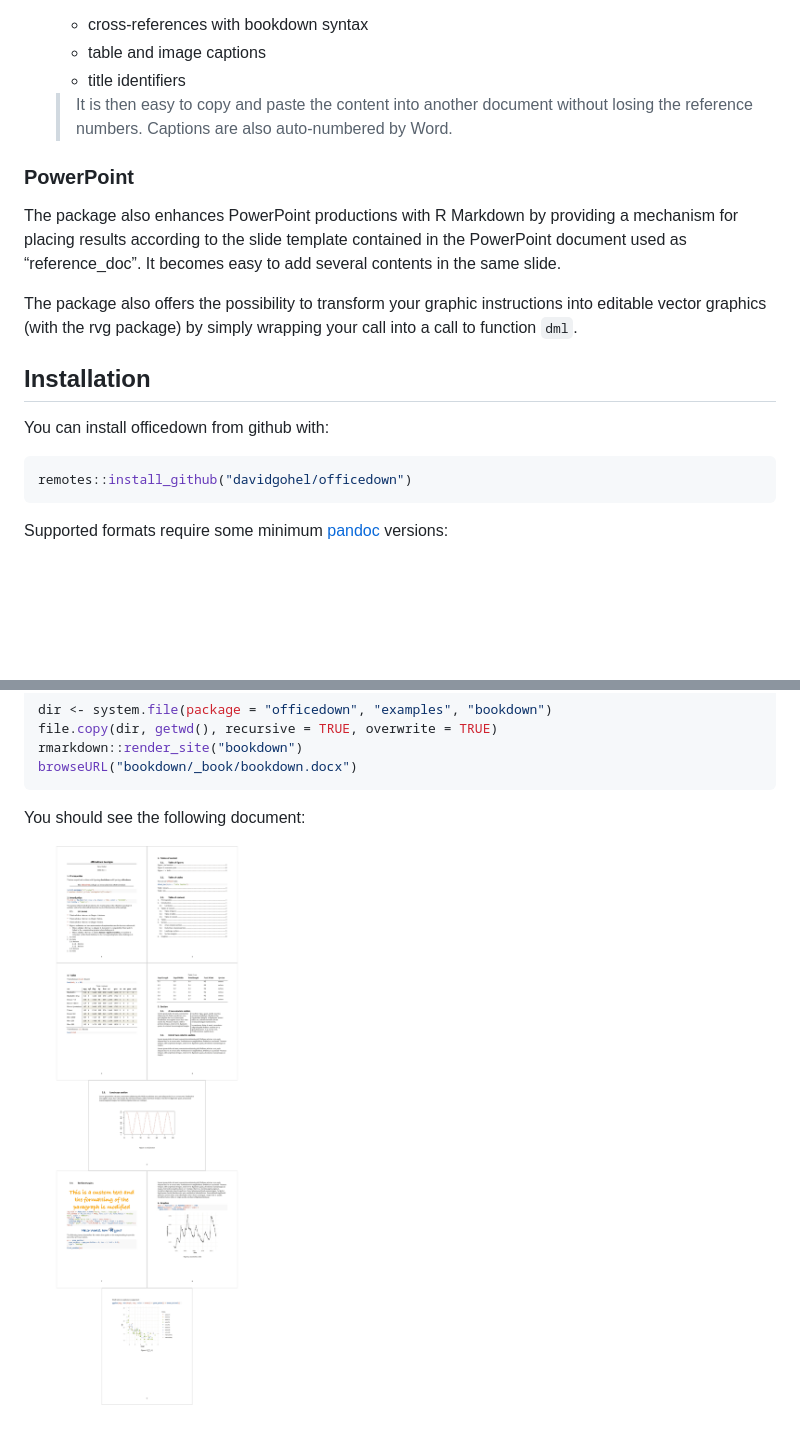
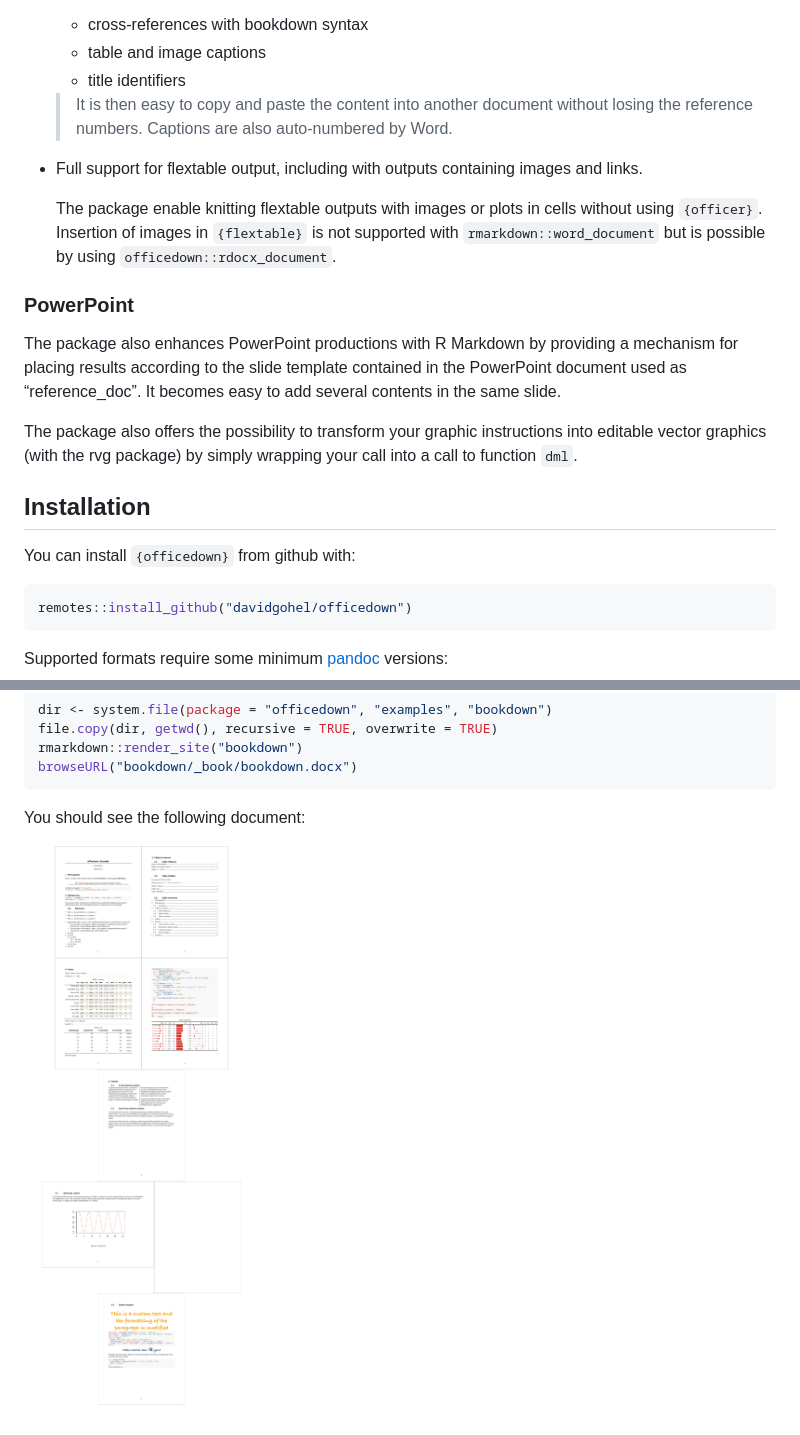
Before and after one commit to davidgohel/officedown, a Markdown page: README.md, 2 parts joined by grey strips. GitHub-like rendering; pictures changed too: man/figures/README-bookdown.png; blank space fills up the shorter version.

````diff
--- a/README.md
+++ b/README.md
@@ -64,6 +64,14 @@ produced by R Markdown documents by providing a range of features:
     > document without losing the reference numbers. Captions are also
     > auto-numbered by Word.
 
+  - Full support for flextable output, including with outputs containing
+    images and links.
+
+    The package enable knitting flextable outputs with images or plots
+    in cells without using `{officer}`. Insertion of images in
+    `{flextable}` is not supported with `rmarkdown::word_document` but
+    is possible by using `officedown::rdocx_document`.
+
 ### PowerPoint
 
 The package also enhances PowerPoint productions with R Markdown by
@@ -77,7 +85,7 @@ simply wrapping your call into a call to function `dml`.
 
 ## Installation
 
-You can install officedown from github with:
+You can install `{officedown}` from github with:
 
 ``` r
 remotes::install_github("davidgohel/officedown")
````
Also changed, not shown: other parts of README.md (+9 -9 lines), man/figures/OFFICER-example.png, 9 other files.
